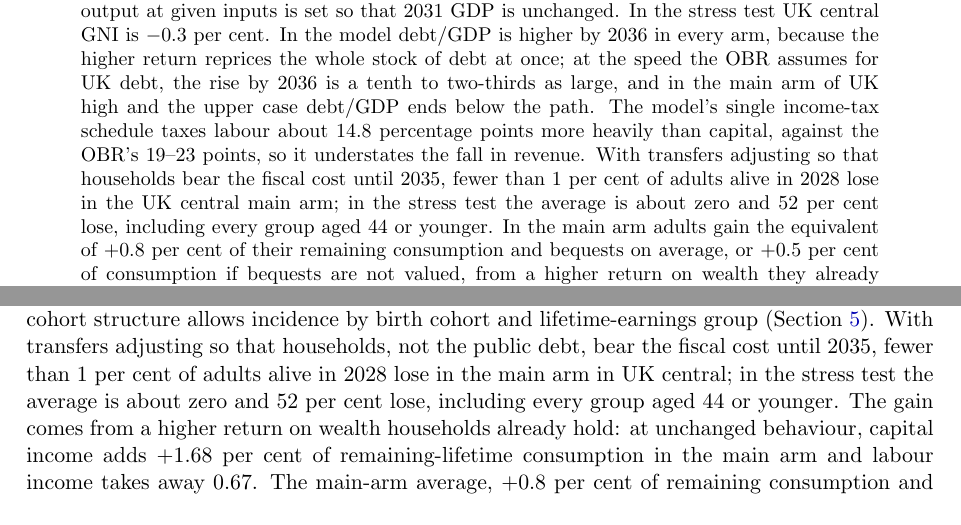
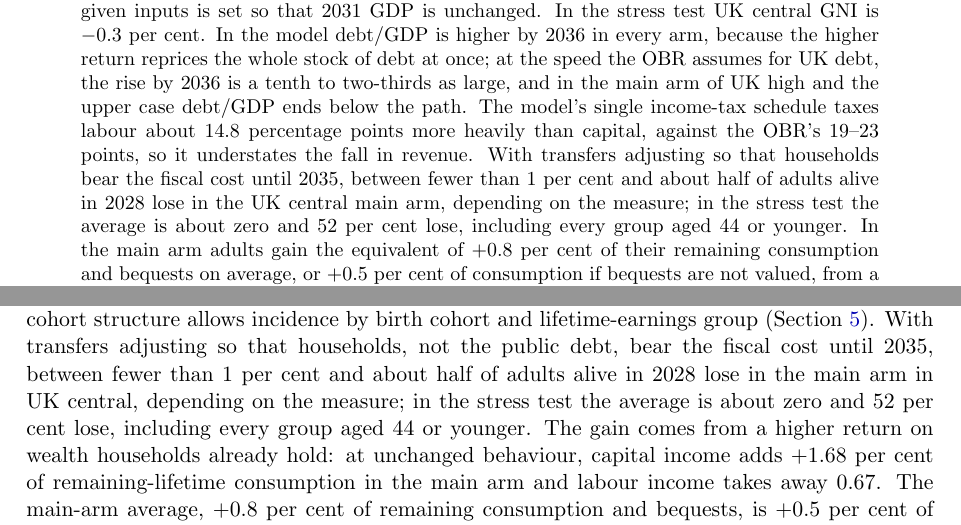
Before and after one commit to PolicyEngine/uk-growth-with-ai, a LaTeX paper (paper/main.tex, which reads paper/sections/intro.tex): two parts of pages 1 and 4 of 30, joined at a grey line, cut so that both start at the same text. Compiled offline with pdfLaTeX.

Commit message:
paper: abstract and introduction lead with the range of adults losing
'Fewer than 1 per cent' led alone, with 'about half' several sentences later.
Both now open with 'between fewer than 1 per cent and about half ...,
depending on the measure', matching the dashboard's Adults who lose tile.

Co-Authored-By: Claude Opus 5.5 <noreply@anthropic.com>
Claude-Session: https://claude.ai/code/session_01C9X3yKxBZME5j2i6AZbfvc

```diff
--- a/paper/main.tex
+++ b/paper/main.tex
@@ -41,7 +41,7 @@
 \maketitle
 
 \begin{abstract}
-\noindent I introduce artificial intelligence into OG-UK, the UK calibration of the OG-Core overlapping-generations model, as an unanticipated shock announced in \genShockYear{}. AI lowers the labour share and raises output at given inputs over \genShockYear--\genHeadYear{}. Three scenarios are calibrated to UK sources (the IMF's 2026 UK Selected Issues paper and the OBR's productivity and fiscal-risks work), with the ``substantial'' US scenario of \citet{korinek2026} as an upper case. Gaps are measured against an OBR-central path that already includes the OBR's own AI productivity assumption. In the UK central scenario, with OG-UK's default capital closure ($\zetaK = \genZetaKCentral{}$), gross national income in \genHeadYear{} is \genUkCentralMainGniCentralAbs{} per cent \genUkCentralMainGniCentralDir{} that path and GDP \genUkCentralMainGdpCentralAbs{} per cent \genUkCentralMainGdpCentralDir{} it. The GNI gap is smaller because about three-quarters of the extra capital is foreign-owned and its return is paid abroad. Across the UK scenarios GNI is \genUkLowMainGniCentralShort{} to \genUkHighMainGniCentralShort{} per cent, and \genKorinekMainGniCentralShort{} per cent in the upper case. With private capital unable to flow in ($\zetaK = \genZetaKBound{}$), the UK central GNI gap is \genUkCentralMainGniBoundShort{} per cent. The real wage is below the path in every scenario in \genHeadYear{}, by \genUkCentralMainWageCentralAbs{} per cent in UK central, because the fall in the labour share outweighs the gain in output per hour. Aggregate consumption is also below the path in the UK scenarios while national income is above it, as households save out of a higher return. Two further arms bound the result from below: the same automation with technology unchanged, and an OBR-style stress test in which output at given inputs is set so that \genHeadYear{} GDP is unchanged. In the stress test UK central GNI is \genUkCentralStressGniCentralShort{} per cent. In the model debt/GDP is higher by \genDebtRuleYear{} in every arm, because the higher return reprices the whole stock of debt at once; at the speed the OBR assumes for UK debt, the rise by \genDebtRuleYear{} is a tenth to two-thirds as large, and in the main arm of UK high and the upper case debt/GDP ends below the path. The model's single income-tax schedule taxes labour about \genEffWedgePpCentral{} percentage points more heavily than capital, against the OBR's \genObrWedgeLo--\genObrWedgeHi{} points, so it understates the fall in revenue. With transfers adjusting so that households bear the fiscal cost until \genLastFlowYear{}, fewer than 1 per cent of adults alive in \genShockYear{} lose in the UK central main arm; in the stress test the average is about zero and \genCohStressDnCentralLosingPct{} per cent lose, including every group aged \genCohStressDnCentralAllLoseUpToAge{} or younger. In the main arm adults gain the equivalent of \genCohMainDnCentralAvgShort{} per cent of their remaining consumption and bequests on average, or \genCohMainDnCentralNoBeqAvgShort{} per cent of consumption if bequests are not valued, from a higher return on wealth they already hold. Two features of the model support the figure: a bequest is valued by the giver as well as funding the recipient's consumption, and from \genDebtRuleYear{} the fiscal cost falls on government consumption, which households do not value; without both, a first-order estimate puts the average at \genCohMainDnCentralChargedNoBeqAvgRange{} per cent with about half of adults losing.
+\noindent I introduce artificial intelligence into OG-UK, the UK calibration of the OG-Core overlapping-generations model, as an unanticipated shock announced in \genShockYear{}. AI lowers the labour share and raises output at given inputs over \genShockYear--\genHeadYear{}. Three scenarios are calibrated to UK sources (the IMF's 2026 UK Selected Issues paper and the OBR's productivity and fiscal-risks work), with the ``substantial'' US scenario of \citet{korinek2026} as an upper case. Gaps are measured against an OBR-central path that already includes the OBR's own AI productivity assumption. In the UK central scenario, with OG-UK's default capital closure ($\zetaK = \genZetaKCentral{}$), gross national income in \genHeadYear{} is \genUkCentralMainGniCentralAbs{} per cent \genUkCentralMainGniCentralDir{} that path and GDP \genUkCentralMainGdpCentralAbs{} per cent \genUkCentralMainGdpCentralDir{} it. The GNI gap is smaller because about three-quarters of the extra capital is foreign-owned and its return is paid abroad. Across the UK scenarios GNI is \genUkLowMainGniCentralShort{} to \genUkHighMainGniCentralShort{} per cent, and \genKorinekMainGniCentralShort{} per cent in the upper case. With private capital unable to flow in ($\zetaK = \genZetaKBound{}$), the UK central GNI gap is \genUkCentralMainGniBoundShort{} per cent. The real wage is below the path in every scenario in \genHeadYear{}, by \genUkCentralMainWageCentralAbs{} per cent in UK central, because the fall in the labour share outweighs the gain in output per hour. Aggregate consumption is also below the path in the UK scenarios while national income is above it, as households save out of a higher return. Two further arms bound the result from below: the same automation with technology unchanged, and an OBR-style stress test in which output at given inputs is set so that \genHeadYear{} GDP is unchanged. In the stress test UK central GNI is \genUkCentralStressGniCentralShort{} per cent. In the model debt/GDP is higher by \genDebtRuleYear{} in every arm, because the higher return reprices the whole stock of debt at once; at the speed the OBR assumes for UK debt, the rise by \genDebtRuleYear{} is a tenth to two-thirds as large, and in the main arm of UK high and the upper case debt/GDP ends below the path. The model's single income-tax schedule taxes labour about \genEffWedgePpCentral{} percentage points more heavily than capital, against the OBR's \genObrWedgeLo--\genObrWedgeHi{} points, so it understates the fall in revenue. With transfers adjusting so that households bear the fiscal cost until \genLastFlowYear{}, between fewer than 1 per cent and about half of adults alive in \genShockYear{} lose in the UK central main arm, depending on the measure; in the stress test the average is about zero and \genCohStressDnCentralLosingPct{} per cent lose, including every group aged \genCohStressDnCentralAllLoseUpToAge{} or younger. In the main arm adults gain the equivalent of \genCohMainDnCentralAvgShort{} per cent of their remaining consumption and bequests on average, or \genCohMainDnCentralNoBeqAvgShort{} per cent of consumption if bequests are not valued, from a higher return on wealth they already hold. Two features of the model support the figure: a bequest is valued by the giver as well as funding the recipient's consumption, and from \genDebtRuleYear{} the fiscal cost falls on government consumption, which households do not value; without both, a first-order estimate puts the average at \genCohMainDnCentralChargedNoBeqAvgRange{} per cent with about half of adults losing.
 \end{abstract}
 
 \medskip
--- a/paper/sections/intro.tex
+++ b/paper/sections/intro.tex
@@ -22,6 +22,6 @@ The paper makes four points.
 
 \paragraph{In the model debt/GDP is higher by \genDebtRuleYear{} in every arm, and how much depends on how fast debt reprices.} Debt/GDP is below the path in the main arm in \genHeadYear{} at the central closure (\genUkCentralMainDebtPpCentral{} points in UK central), but it is above it by \genDebtRuleYear{} in every arm, scenario and closure (\genUkCentralMainDebtPpThirtySixCentral{} points in UK central), because the model reprices all government debt at the new interest rate at once. UK debt reprices over many years: at the speed the OBR assumes for UK debt, the rise by \genDebtRuleYear{} is a tenth to two-thirds as large, and in the main arm of UK high and the upper case debt/GDP ends below the path (\genUkCentralMainDebtRepricedThirtySixCentral{} points in UK central). Revenue falls as a share of GDP at the central closure, but by less than the OBR's effective tax rates imply, because OG-UK taxes labour and capital income through one income-tax schedule (Section~\ref{sec:results-fiscal}).
 
-\paragraph{Age decides who gains; the average rests on two features of the model.} The model's cohort structure allows incidence by birth cohort and lifetime-earnings group (Section~\ref{sec:incidence}). With transfers adjusting so that households, not the public debt, bear the fiscal cost until \genLastFlowYear{}, fewer than 1 per cent of adults alive in \genShockYear{} lose in the main arm in UK central; in the stress test the average is about zero and \genCohStressDnCentralLosingPct{} per cent lose, including every group aged \genCohStressDnCentralAllLoseUpToAge{} or younger. The gain comes from a higher return on wealth households already hold: at unchanged behaviour, capital income adds \genCohMainDnCentralSrcCap{} per cent of remaining-lifetime consumption in the main arm and labour income takes away \genCohMainDnCentralSrcLabAbs{}. The main-arm average, \genCohMainDnCentralAvgShort{} per cent of remaining consumption and bequests, is \genCohMainDnCentralNoBeqAvgShort{} per cent of consumption if bequests are not valued, and a first-order estimate puts it close to zero, with about half of adults losing, if the fiscal cost after \genLastFlowYear{} is also charged to households. The bottom 25 per cent of lifetime earners gain more than the top 1 per cent, but that ranking follows from the model's evenly spread wealth and equal per-head transfers, not from UK data.
+\paragraph{Age decides who gains; the average rests on two features of the model.} The model's cohort structure allows incidence by birth cohort and lifetime-earnings group (Section~\ref{sec:incidence}). With transfers adjusting so that households, not the public debt, bear the fiscal cost until \genLastFlowYear{}, between fewer than 1 per cent and about half of adults alive in \genShockYear{} lose in the main arm in UK central, depending on the measure; in the stress test the average is about zero and \genCohStressDnCentralLosingPct{} per cent lose, including every group aged \genCohStressDnCentralAllLoseUpToAge{} or younger. The gain comes from a higher return on wealth households already hold: at unchanged behaviour, capital income adds \genCohMainDnCentralSrcCap{} per cent of remaining-lifetime consumption in the main arm and labour income takes away \genCohMainDnCentralSrcLabAbs{}. The main-arm average, \genCohMainDnCentralAvgShort{} per cent of remaining consumption and bequests, is \genCohMainDnCentralNoBeqAvgShort{} per cent of consumption if bequests are not valued, and a first-order estimate puts it close to zero, with about half of adults losing, if the fiscal cost after \genLastFlowYear{} is also charged to households. The bottom 25 per cent of lifetime earners gain more than the top 1 per cent, but that ranking follows from the model's evenly spread wealth and equal per-head transfers, not from UK data.
 
 The model has no unemployment, no task reinstatement and no adoption friction, and capital has no adjustment cost. Section~\ref{sec:limitations} sets out these and the other boundaries. The rest of the paper reviews the literature (Section~\ref{sec:literature}), sets out the model, the timing, the scenarios and the closure (Section~\ref{sec:methodology}), reports the results (Section~\ref{sec:results}) and the incidence across cohorts (Section~\ref{sec:incidence}), and discusses them (Section~\ref{sec:discussion}). Appendix~\ref{app:patch} documents the patch that lets OG-Core's capital exponent change over time.
```
